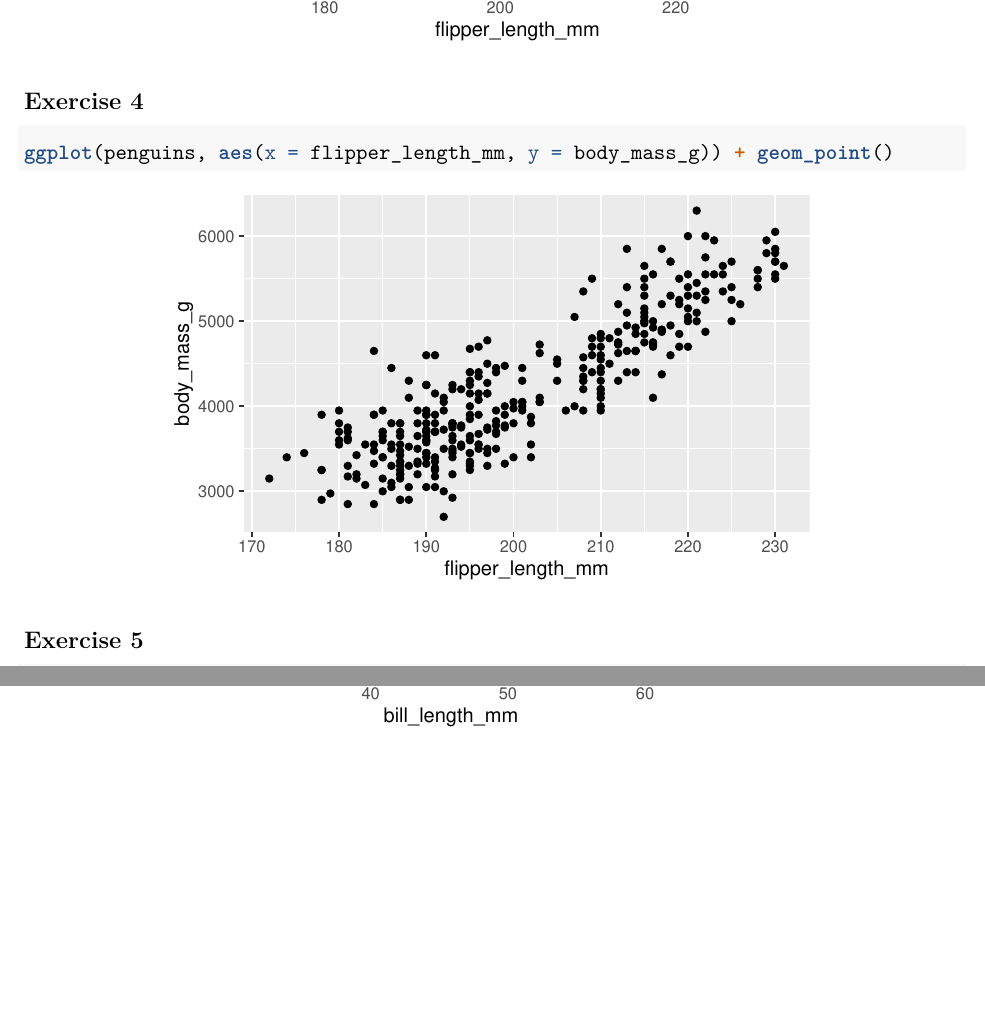
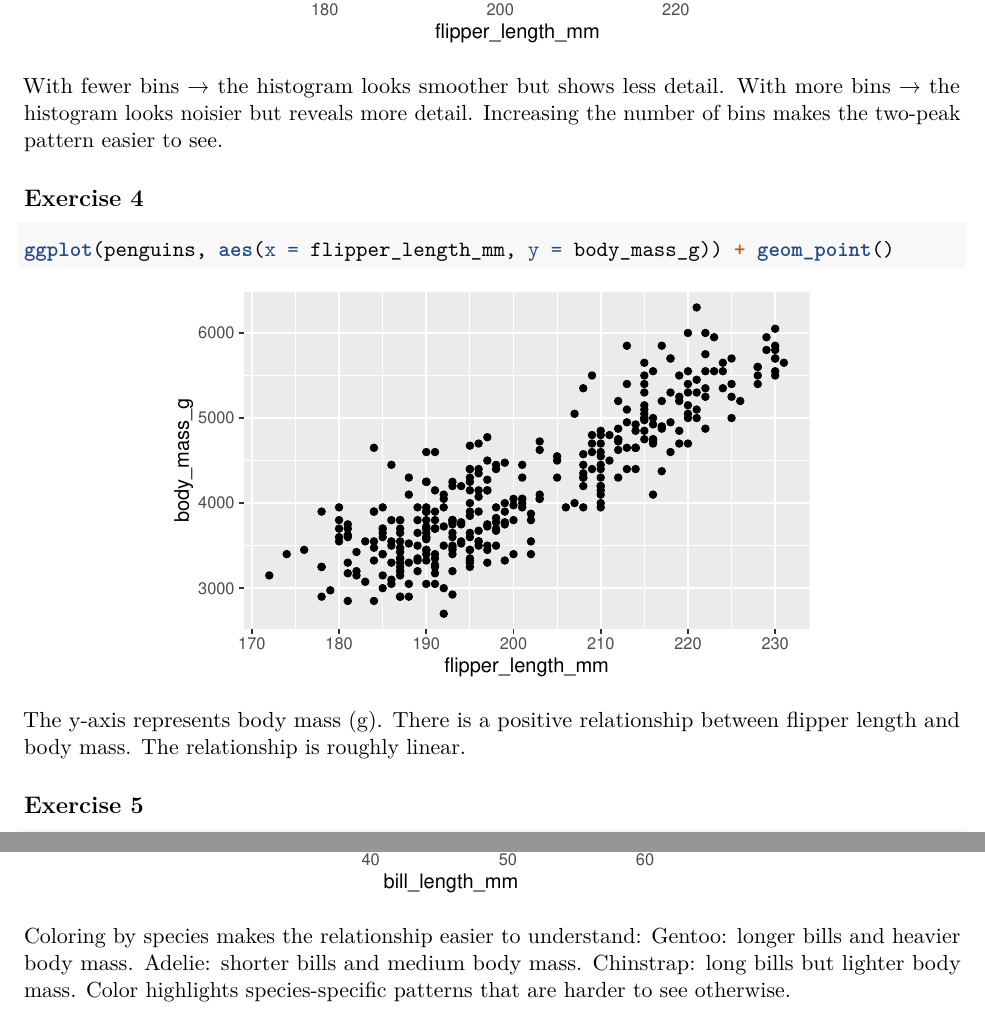
Before and after one commit to hrha2487-cloud/CDS, an R Markdown document (penguins_visualization.Rmd): two parts of pages 3 and 5 of 5, joined at a grey line, cut so that both start at the same text, the shorter picture padded with empty space. Rendered offline with R 4.5, knitr and Pandoc, then LaTeX, with nearby package versions.

Commit message:
penguins_visualization.Rmd

````diff
--- a/penguins_visualization.Rmd
+++ b/penguins_visualization.Rmd
@@ -66,11 +69,17 @@ ggplot(penguins, aes(x = flipper_length_mm)) + geom_histogram()
 ggplot(penguins, aes(x = flipper_length_mm)) + geom_histogram(bins = 10)  # fewer bins
 ggplot(penguins, aes(x = flipper_length_mm)) + geom_histogram(bins = 40)  # more bins
 ```
+With fewer bins → the histogram looks smoother but shows less detail.
+With more bins → the histogram looks noisier but reveals more detail.
+Increasing the number of bins makes the two-peak pattern easier to see.
 
 ## Exercise 4
 ```{r}
 ggplot(penguins, aes(x = flipper_length_mm, y = body_mass_g)) + geom_point()
 ```
+The y-axis represents body mass (g).
+There is a positive relationship between flipper length and body mass.
+The relationship is roughly linear.
 
 ## Exercise 5
 ```{r}
@@ -88,3 +99,8 @@ geom_smooth(method = "lm", se = FALSE)
 ```{r}
 ggplot(penguins, aes(x = bill_length_mm, y = body_mass_g, color = species)) + geom_point()
 ```
+Coloring by species makes the relationship easier to understand:
+Gentoo: longer bills and heavier body mass.
+Adelie: shorter bills and medium body mass.
+Chinstrap: long bills but lighter body mass.
+Color highlights species-specific patterns that are harder to see otherwise.
````
Also changed, not shown: penguins_visualization.Rmd (11 more changed lines).
